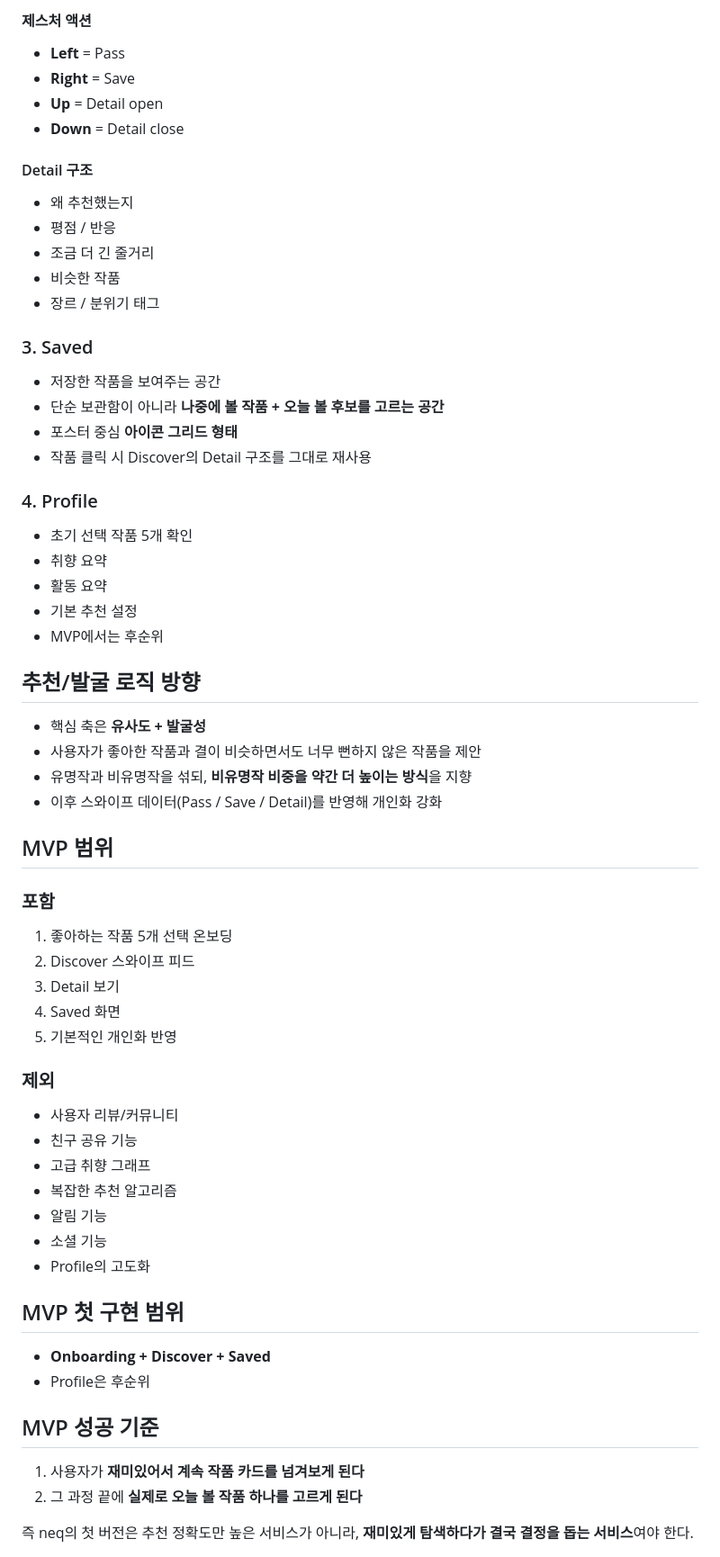
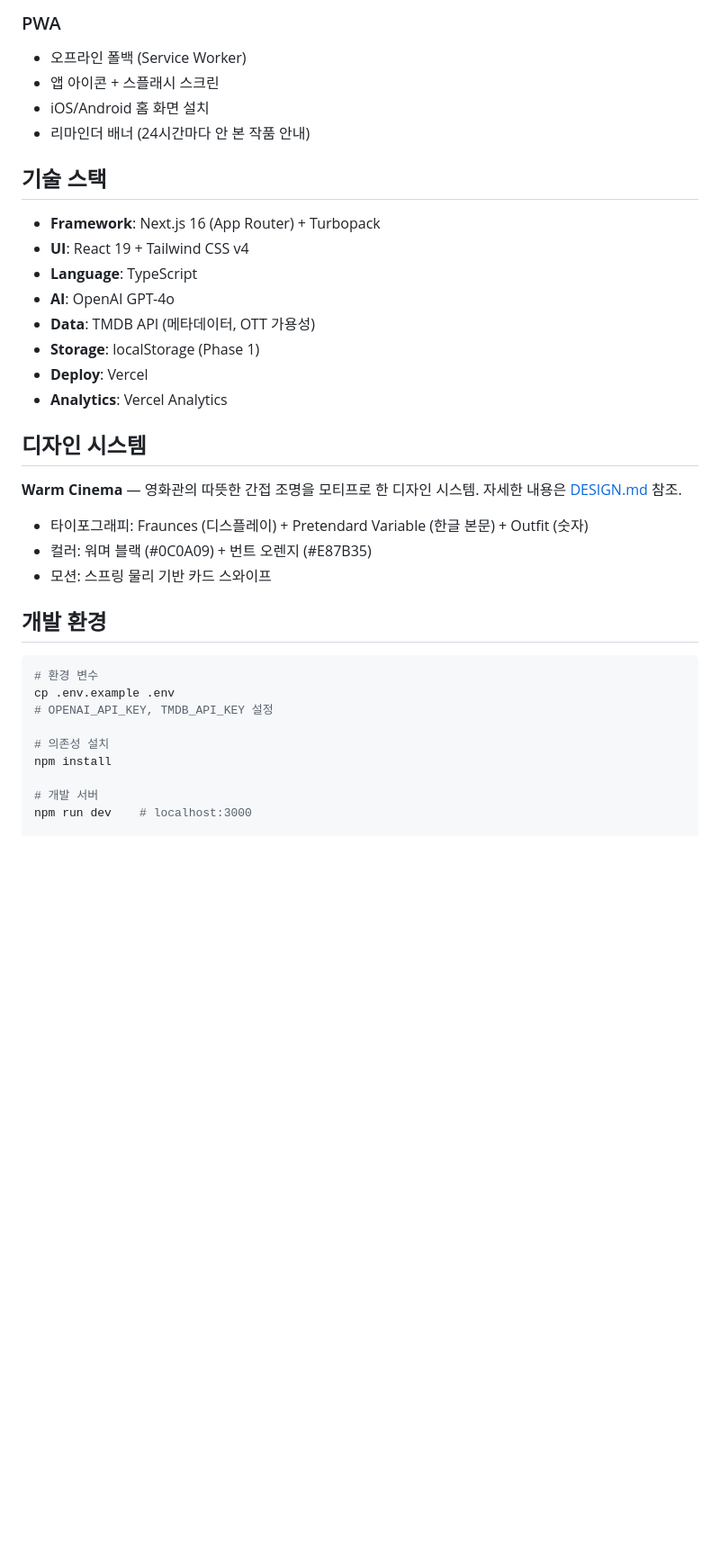
Before and after one commit to bininthehood/neq, a Markdown page: README.md, the part around one of its changes. Shown at 90% size. Drawn GitHub-style; blank space fills up the shorter version.

````diff
--- a/README.md
+++ b/README.md
@@ -60,61 +46,39 @@ neq는 사용자가 오늘 볼 작품을 더 쉽고 재미있게 발견하고
 
-#### 제스처 액션
-- **Left** = Pass
-- **Right** = Save
-- **Up** = Detail open
-- **Down** = Detail close
+### PWA
+- 오프라인 폴백 (Service Worker)
+- 앱 아이콘 + 스플래시 스크린
+- iOS/Android 홈 화면 설치
+- 리마인더 배너 (24시간마다 안 본 작품 안내)
 
-#### Detail 구조
-- 왜 추천했는지
-- 평점 / 반응
-- 조금 더 긴 줄거리
-- 비슷한 작품
-- 장르 / 분위기 태그
+## 기술 스택
 
-### 3. Saved
-- 저장한 작품을 보여주는 공간
-- 단순 보관함이 아니라 **나중에 볼 작품 + 오늘 볼 후보를 고르는 공간**
-- 포스터 중심 **아이콘 그리드 형태**
-- 작품 클릭 시 Discover의 Detail 구조를 그대로 재사용
+- **Framework**: Next.js 16 (App Router) + Turbopack
+- **UI**: React 19 + Tailwind CSS v4
+- **Language**: TypeScript
+- **AI**: OpenAI GPT-4o
+- **Data**: TMDB API (메타데이터, OTT 가용성)
+- **Storage**: localStorage (Phase 1)
+- **Deploy**: Vercel
+- **Analytics**: Vercel Analytics
 
-### 4. Profile
-- 초기 선택 작품 5개 확인
-- 취향 요약
-- 활동 요약
-- 기본 추천 설정
-- MVP에서는 후순위
+## 디자인 시스템
 
-## 추천/발굴 로직 방향
-- 핵심 축은 **유사도 + 발굴성**
-- 사용자가 좋아한 작품과 결이 비슷하면서도 너무 뻔하지 않은 작품을 제안
-- 유명작과 비유명작을 섞되, **비유명작 비중을 약간 더 높이는 방식**을 지향
-- 이후 스와이프 데이터(Pass / Save / Detail)를 반영해 개인화 강화
+**Warm Cinema** — 영화관의 따뜻한 간접 조명을 모티프로 한 디자인 시스템. 자세한 내용은 [DESIGN.md](./DESIGN.md) 참조.
 
-## MVP 범위
-### 포함
-1. 좋아하는 작품 5개 선택 온보딩
-2. Discover 스와이프 피드
-3. Detail 보기
-4. Saved 화면
-5. 기본적인 개인화 반영
+- 타이포그래피: Fraunces (디스플레이) + Pretendard Variable (한글 본문) + Outfit (숫자)
+- 컬러: 워며 블랙 (#0C0A09) + 번트 오렌지 (#E87B35)
+- 모션: 스프링 물리 기반 카드 스와이프
 
-### 제외
-- 사용자 리뷰/커뮤니티
-- 친구 공유 기능
-- 고급 취향 그래프
-- 복잡한 추천 알고리즘
-- 알림 기능
-- 소셜 기능
-- Profile의 고도화
+## 개발 환경
 
-## MVP 첫 구현 범위
-- **Onboarding + Discover + Saved**
-- Profile은 후순위
+```bash
+# 환경 변수
+cp .env.example .env
+# OPENAI_API_KEY, TMDB_API_KEY 설정
 
-## MVP 성공 기준
-1. 사용자가 **재미있어서 계속 작품 카드를 넘겨보게 된다**
-2. 그 과정 끝에 **실제로 오늘 볼 작품 하나를 고르게 된다**
+# 의존성 설치
+npm install
 
-즉 neq의 첫 버전은 추천 정확도만 높은 서비스가 아니라,
-**재미있게 탐색하다가 결국 결정을 돕는 서비스**여야 한다.
+# 개발 서버
+npm run dev    # localhost:3000
 
````
Also changed, not shown: other parts of README.md (+60 -57 lines).
